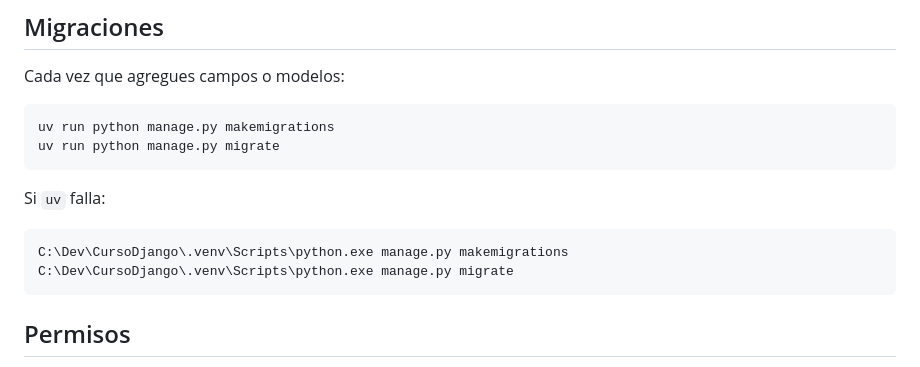
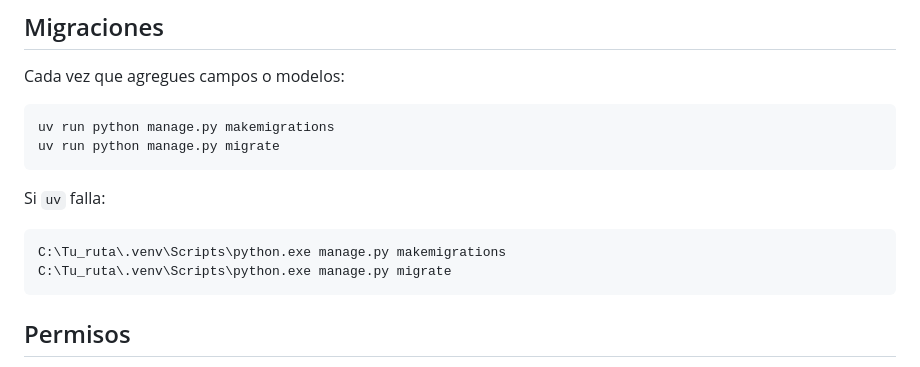
Before and after one commit to Rosellpc/MemelyRest, a Markdown page: README.md, the part around the change. Rendered like a GitHub page.

Commit message:
A litle change

````diff
--- a/README.md
+++ b/README.md
@@ -96,8 +96,8 @@ uv run python manage.py migrate
 
 Si `uv` falla:
 ```
-C:\Dev\CursoDjango\.venv\Scripts\python.exe manage.py makemigrations
-C:\Dev\CursoDjango\.venv\Scripts\python.exe manage.py migrate
+C:\Tu_ruta\.venv\Scripts\python.exe manage.py makemigrations
+C:\Tu_ruta\.venv\Scripts\python.exe manage.py migrate
 ```
 
 ## Permisos
````
